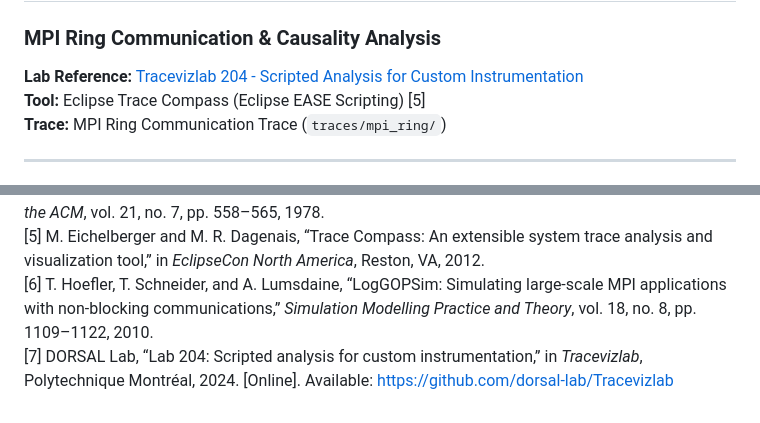
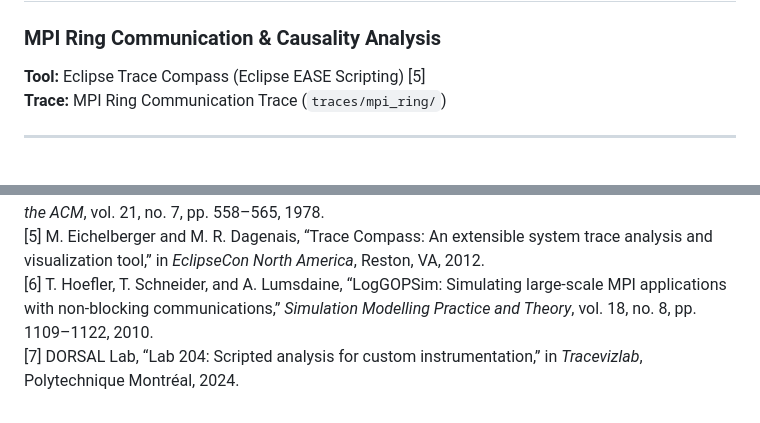
Before and after one commit to ahmedez-zouine/LAB_MPI-Tracing-Causality-Analysis, a Markdown page: readme.md, 2 parts joined by grey strips. Drawn GitHub-style.

Commit message:
docs: update citation format in README

```diff
--- a/readme.md
+++ b/readme.md
@@ -1,7 +1,6 @@
 # Trace Compass Lab 204: Scripted Analysis for Custom Instrumentation
 ### MPI Ring Communication & Causality Analysis
 
-**Lab Reference:** [Tracevizlab 204 - Scripted Analysis for Custom Instrumentation](https://github.com/dorsal-lab/Tracevizlab/tree/master/labs/204-scripted-analysis-for-custom-instrumentation)
 **Tool:** Eclipse Trace Compass (Eclipse EASE Scripting) [5]
 **Trace:** MPI Ring Communication Trace (`traces/mpi_ring/`)
 
@@ -565,4 +564,4 @@ This lab demonstrates key concepts in execution tracing and performance analysis
 [4] L. Lamport, “Time, clocks, and the ordering of events in a distributed system,” *Communications of the ACM*, vol. 21, no. 7, pp. 558–565, 1978.
 [5] M. Eichelberger and M. R. Dagenais, “Trace Compass: An extensible system trace analysis and visualization tool,” in *EclipseCon North America*, Reston, VA, 2012.
 [6] T. Hoefler, T. Schneider, and A. Lumsdaine, “LogGOPSim: Simulating large-scale MPI applications with non-blocking communications,” *Simulation Modelling Practice and Theory*, vol. 18, no. 8, pp. 1109–1122, 2010.
-[7] DORSAL Lab, “Lab 204: Scripted analysis for custom instrumentation,” in *Tracevizlab*, Polytechnique Montréal, 2024. [Online]. Available: https://github.com/dorsal-lab/Tracevizlab
+[7] DORSAL Lab, “Lab 204: Scripted analysis for custom instrumentation,” in *Tracevizlab*, Polytechnique Montréal, 2024.
```
